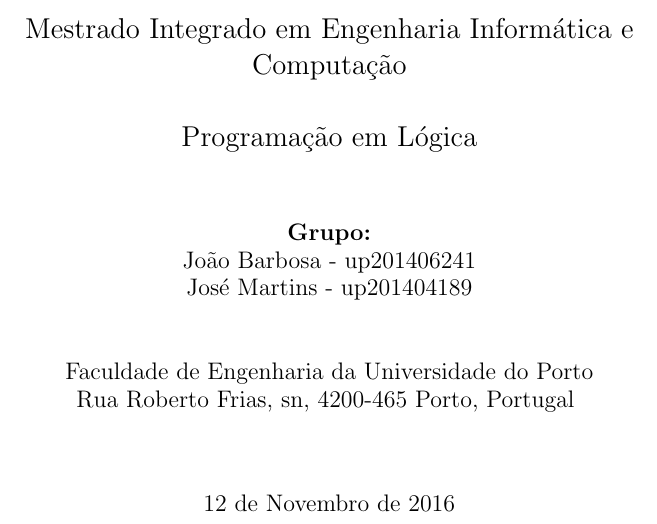
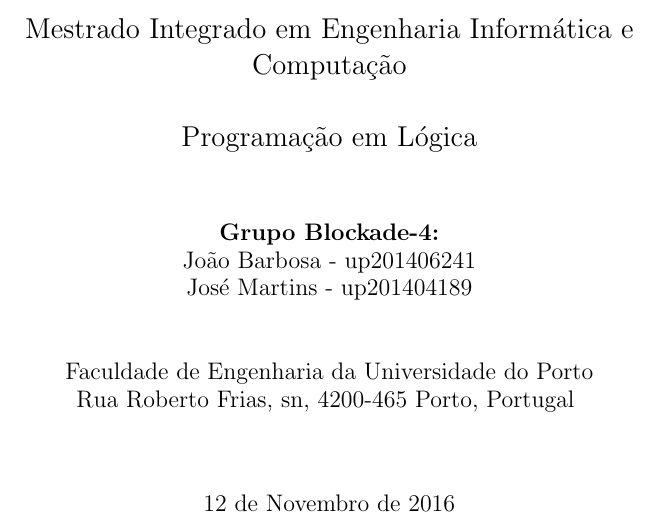
Before and after one commit to bmpj13/FEUP-PLOG01, a LaTeX document (docs/latex/blockade.tex): part of page 1 of 13, cut so that both start at the same text. Compiled offline with pdfLaTeX.

Commit message:
minor fixes hopefully final version

```diff
--- a/docs/latex/blockade.tex
+++ b/docs/latex/blockade.tex
@@ -34,7 +34,7 @@
 \Large{Programação em Lógica}\linebreak
 }
 
-\author{\textbf{Grupo:}\\  João Barbosa - up201406241 \\ José Martins - up201404189 \\\linebreak\linebreak \\
+\author{\textbf{Grupo Blockade-4:}\\  João Barbosa - up201406241 \\ José Martins - up201404189 \\\linebreak\linebreak \\
  \\ Faculdade de Engenharia da Universidade do Porto \\ Rua Roberto Frias, s\/n, 4200-465 Porto, Portugal
 \vspace{1cm}}
 \date{12 de Novembro de 2016}
```
Also changed, not shown: docs/latex/blockade.pdf (added), docs/report/blockade.pdf, 4 other files.
